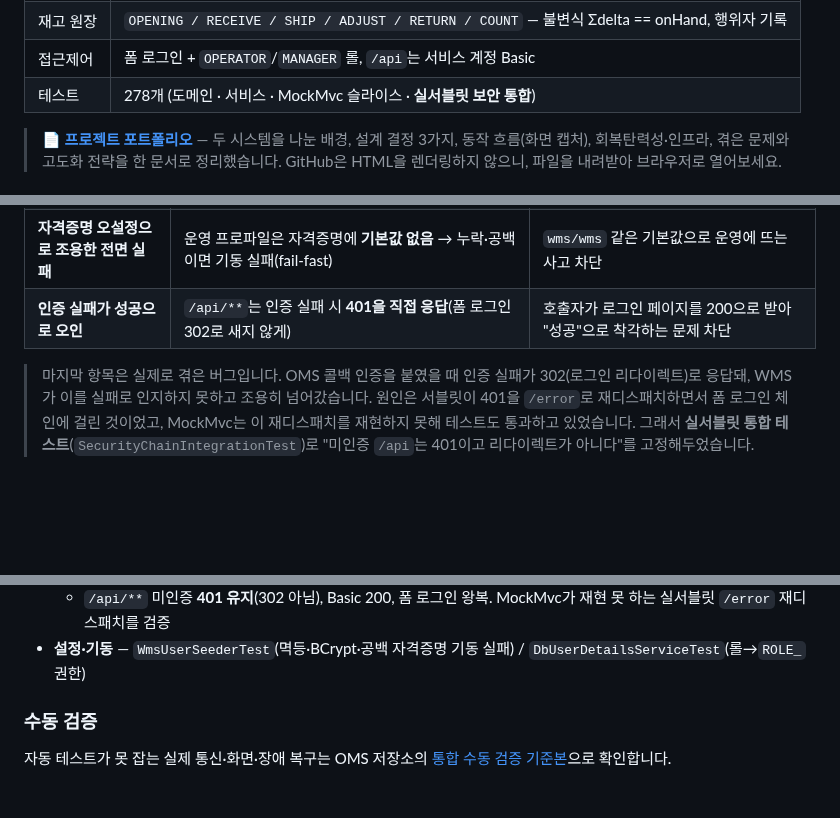
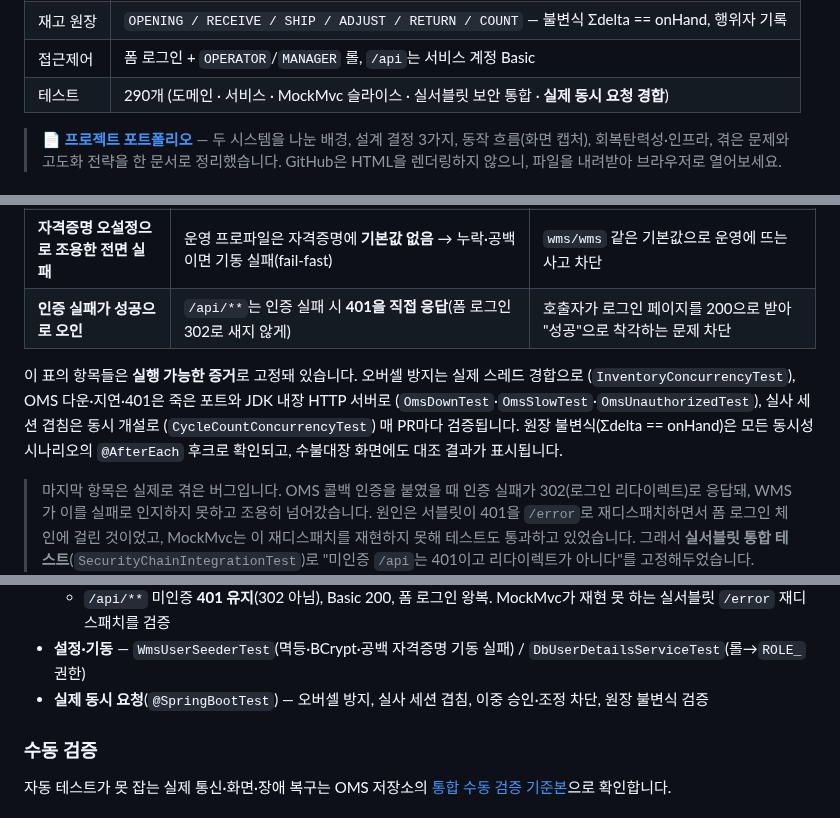
Before and after one commit to twin10240/jhg-wms-project, a Markdown page: README.md, 3 parts joined by grey strips. Drawn GitHub-style; blank space fills up the shorter version.

```diff
--- a/README.md
+++ b/README.md
@@ -13,7 +13,7 @@
 | 통신 채널 | 5개 (조회 · 이행 · 통지 · 보상 · 반품 결과) |
 | 재고 원장 | `OPENING / RECEIVE / SHIP / ADJUST / RETURN / COUNT` — 불변식 Σdelta == onHand, 행위자 기록 |
 | 접근제어 | 폼 로그인 + `OPERATOR`/`MANAGER` 롤, `/api`는 서비스 계정 Basic |
-| 테스트 | 278개 (도메인 · 서비스 · MockMvc 슬라이스 · **실서블릿 보안 통합**) |
+| 테스트 | 290개 (도메인 · 서비스 · MockMvc 슬라이스 · 실서블릿 보안 통합 · **실제 동시 요청 경합**) |
 
 > 📄 **[프로젝트 포트폴리오](docs/portfolio/portfolio.html)** — 두 시스템을 나눈 배경, 설계 결정 3가지, 동작 흐름(화면 캡처), 회복탄력성·인프라, 겪은 문제와 고도화 전략을 한 문서로 정리했습니다.
 > GitHub은 HTML을 렌더링하지 않으니, 파일을 내려받아 브라우저로 열어보세요.
@@ -334,6 +334,12 @@ DB 계층 예외는 흰 500 페이지로 새지 않습니다 — 변경(POST)은
 | **자격증명 오설정으로 조용한 전면 실패** | 운영 프로파일은 자격증명에 **기본값 없음** → 누락·공백이면 기동 실패(fail-fast) | `wms/wms` 같은 기본값으로 운영에 뜨는 사고 차단 |
 | **인증 실패가 성공으로 오인** | `/api/**`는 인증 실패 시 **401을 직접 응답**(폼 로그인 302로 새지 않게) | 호출자가 로그인 페이지를 200으로 받아 "성공"으로 착각하는 문제 차단 |
 
+이 표의 항목들은 **실행 가능한 증거**로 고정돼 있습니다. 오버셀 방지는 실제 스레드 경합으로
+(`InventoryConcurrencyTest`), OMS 다운·지연·401은 죽은 포트와 JDK 내장 HTTP 서버로
+(`OmsDownTest`·`OmsSlowTest`·`OmsUnauthorizedTest`), 실사 세션 겹침은 동시 개설로
+(`CycleCountConcurrencyTest`) 매 PR마다 검증됩니다. 원장 불변식(Σdelta == onHand)은 모든
+동시성 시나리오의 `@AfterEach` 후크로 확인되고, 수불대장 화면에도 대조 결과가 표시됩니다.
+
 > 마지막 항목은 실제로 겪은 버그입니다. OMS 콜백 인증을 붙였을 때 인증 실패가 302(로그인 리다이렉트)로 응답돼, WMS가 이를 실패로 인지하지 못하고 조용히 넘어갔습니다. 원인은 서블릿이 401을 `/error`로 재디스패치하면서 폼 로그인 체인에 걸린 것이었고, MockMvc는 이 재디스패치를 재현하지 못해 테스트도 통과하고 있었습니다. 그래서 **실서블릿 통합 테스트**(`SecurityChainIntegrationTest`)로 "미인증 `/api`는 401이고 리다이렉트가 아니다"를 고정해두었습니다.
 
 재고 변경 경로가 `InventoryService.applyDelta` 한 곳으로 모이는 것도 같은 목적입니다 — 입고·조정·시드가 전부 한 지점을 지나므로 **원장 누락이 구조적으로 불가능**하고, 불변식(Σdelta == onHand)으로 검증됩니다.
@@ -376,6 +382,7 @@ DB 계층 예외는 흰 500 페이지로 새지 않습니다 — 변경(POST)은
 - **보안 통합**(`@SpringBootTest(RANDOM_PORT)`) — `SecurityChainIntegrationTest`
   - `/api/**` 미인증 **401 유지**(302 아님), Basic 200, 폼 로그인 왕복. MockMvc가 재현 못 하는 실서블릿 `/error` 재디스패치를 검증
 - **설정·기동** — `WmsUserSeederTest`(멱등·BCrypt·공백 자격증명 기동 실패) / `DbUserDetailsServiceTest`(롤→`ROLE_` 권한)
+- **실제 동시 요청**(`@SpringBootTest`) — 오버셀 방지, 실사 세션 겹침, 이중 승인·조정 차단, 원장 불변식 검증
 
 ### 수동 검증
 
```
Also changed, not shown: docs/oms-wms-manual-verification.md (+4 -2 lines), docs/wms-business-roadmap.md (+4 -2 lines).
